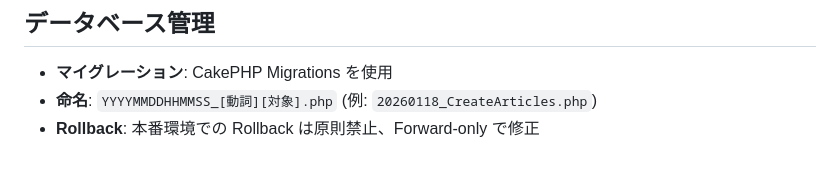
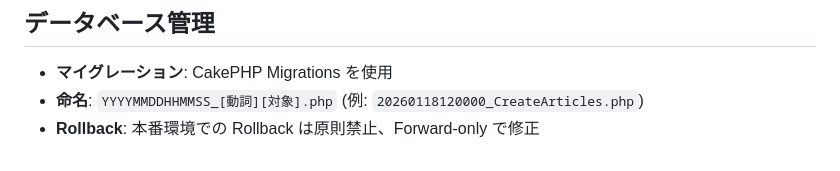
Before and after one commit to katsuhiko/cakephp-2026-study, a Markdown page: cms/ARCHITECTURE.md, the part around the change. GitHub-like rendering.

Commit message:
Update cms/ARCHITECTURE.md
Co-authored-by: Copilot <175728472+Copilot@users.noreply.github.com>

```diff
--- a/cms/ARCHITECTURE.md
+++ b/cms/ARCHITECTURE.md
@@ -77,5 +77,5 @@
 
 ## データベース管理
 - **マイグレーション**: CakePHP Migrations を使用
-- **命名**: `YYYYMMDDHHMMSS_[動詞][対象].php` (例: `20260118_CreateArticles.php`)
+- **命名**: `YYYYMMDDHHMMSS_[動詞][対象].php` (例: `20260118120000_CreateArticles.php`)
 - **Rollback**: 本番環境での Rollback は原則禁止、Forward-only で修正
```
